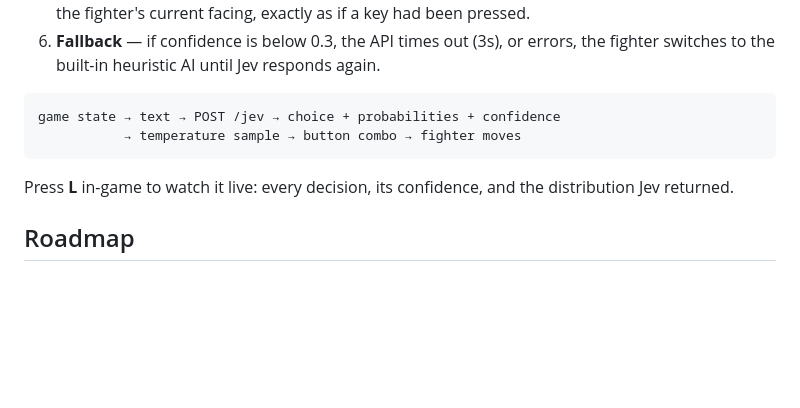
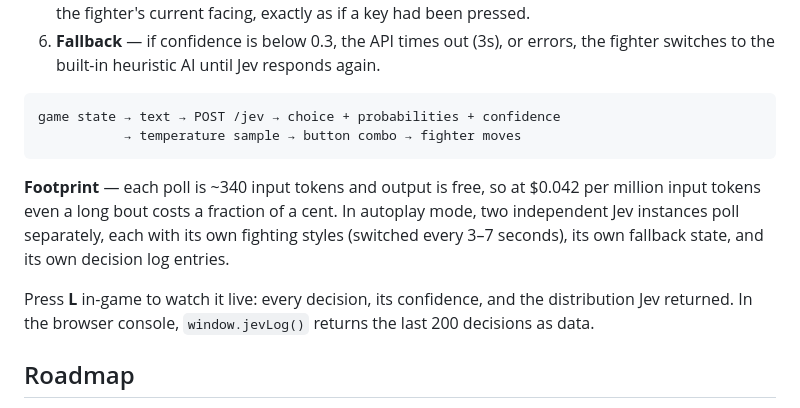
Before and after one commit to dagfinndybvig/Fight, a Markdown page: README.md, the part around the change. Drawn GitHub-style; blank space fills up the shorter version.

Commit message:
Add footprint and autoplay details to How it works section

````diff
--- a/README.md
+++ b/README.md
@@ -131,8 +131,15 @@ game state → text → POST /jev → choice + probabilities + confidence
            → temperature sample → button combo → fighter moves
 ```
 
+**Footprint** — each poll is ~340 input tokens and output is free, so at
+$0.042 per million input tokens even a long bout costs a fraction of a
+cent. In autoplay mode, two independent Jev instances poll separately,
+each with its own fighting styles (switched every 3–7 seconds), its own
+fallback state, and its own decision log entries.
+
 Press **L** in-game to watch it live: every decision, its confidence,
-and the distribution Jev returned.
+and the distribution Jev returned. In the browser console,
+`window.jevLog()` returns the last 200 decisions as data.
 
 ## Roadmap
 
````
